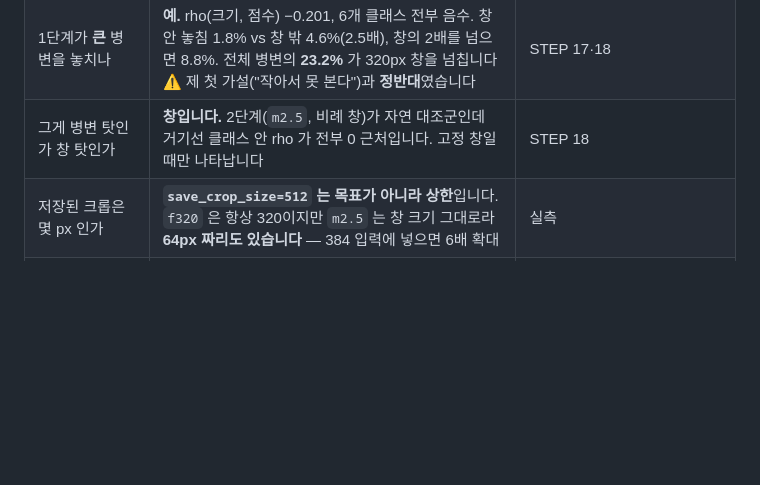
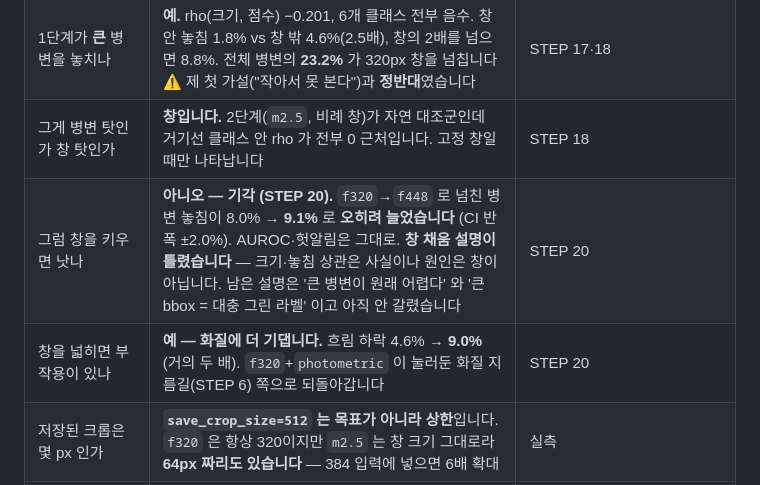
Before and after one commit to gayeoniee/deeplearning_test, a Markdown page: CLAUDE.md, the part around the change. Rendered like a GitHub page; blank space fills up the shorter version.

```diff
--- a/CLAUDE.md
+++ b/CLAUDE.md
@@ -304,6 +304,8 @@ AI Hub 데이터는 **재배포 금지**입니다. `.gitignore` 가 막고 있
 | 청크(다운로드 묶음)가 지름길인가 | **아니오.** 설계는 극단적으로 얽혀 있는데(A1·A7 은 TL02 에 0장, A3~A6 은 TL01 에 0장) **모델은 안 씁니다** — 청크만으로 macro-F1 0.2197(모델의 36.6%) · VL01 안에서만 평가해도 +0.0194(잡음 안) · 주된 청크가 **다른** 쌍이 오히려 더 헷갈림(비 1.04). 상한선이 낮은 이유는 **VL01 에 7개 클래스가 다 있어서** 청크가 라벨을 결정 못 하기 때문 | STEP 19 |
 | 1단계가 **큰** 병변을 놓치나 | **예.** rho(크기, 점수) −0.201, 6개 클래스 전부 음수. 창 안 놓침 1.8% vs 창 밖 4.6%(2.5배), 창의 2배를 넘으면 8.8%. 전체 병변의 **23.2%** 가 320px 창을 넘칩니다 ⚠️ 제 첫 가설("작아서 못 본다")과 **정반대**였습니다 | STEP 17·18 |
 | 그게 병변 탓인가 창 탓인가 | **창입니다.** 2단계(`m2.5`, 비례 창)가 자연 대조군인데 거기선 클래스 안 rho 가 전부 0 근처입니다. 고정 창일 때만 나타납니다 | STEP 18 |
+| 그럼 창을 키우면 낫나 | **아니오 — 기각 (STEP 20).** `f320`→`f448` 로 넘친 병변 놓침이 8.0% → **9.1%** 로 **오히려 늘었습니다** (CI 반폭 ±2.0%). AUROC·헛알림은 그대로. **창 채움 설명이 틀렸습니다** — 크기·놓침 상관은 사실이나 원인은 창이 아닙니다. 남은 설명은 '큰 병변이 원래 어렵다' 와 '큰 bbox = 대충 그린 라벨' 이고 아직 안 갈렸습니다 | STEP 20 |
+| 창을 넓히면 부작용이 있나 | **예 — 화질에 더 기댑니다.** 흐림 하락 4.6% → **9.0%** (거의 두 배). `f320`+`photometric` 이 눌러둔 화질 지름길(STEP 6) 쪽으로 되돌아갑니다 | STEP 20 |
 | 저장된 크롭은 몇 px 인가 | **`save_crop_size=512` 는 목표가 아니라 상한**입니다. `f320` 은 항상 320이지만 `m2.5` 는 창 크기 그대로라 **64px 짜리도 있습니다** — 384 입력에 넣으면 6배 확대 | 실측 |
 | 로컬 GPU 를 쓸 수 있나 | **예 — 고쳤습니다.** `torch>=2.2` 만 지정하면 윈도우는 **CPU 휠**(`2.13.0+cpu`)이 깔리고 `cuda.is_available()` 이 조용히 False 가 됩니다. cu126 인덱스를 **윈도우 마커로만** 묶었습니다 (리눅스 해석 불변) | 2026-09-05 |
 
```
Also changed, not shown: STATUS.md (+3 -2 lines), docs/results/STEP20_1단계_창크기_실측.md (added, +99 -0 lines).
